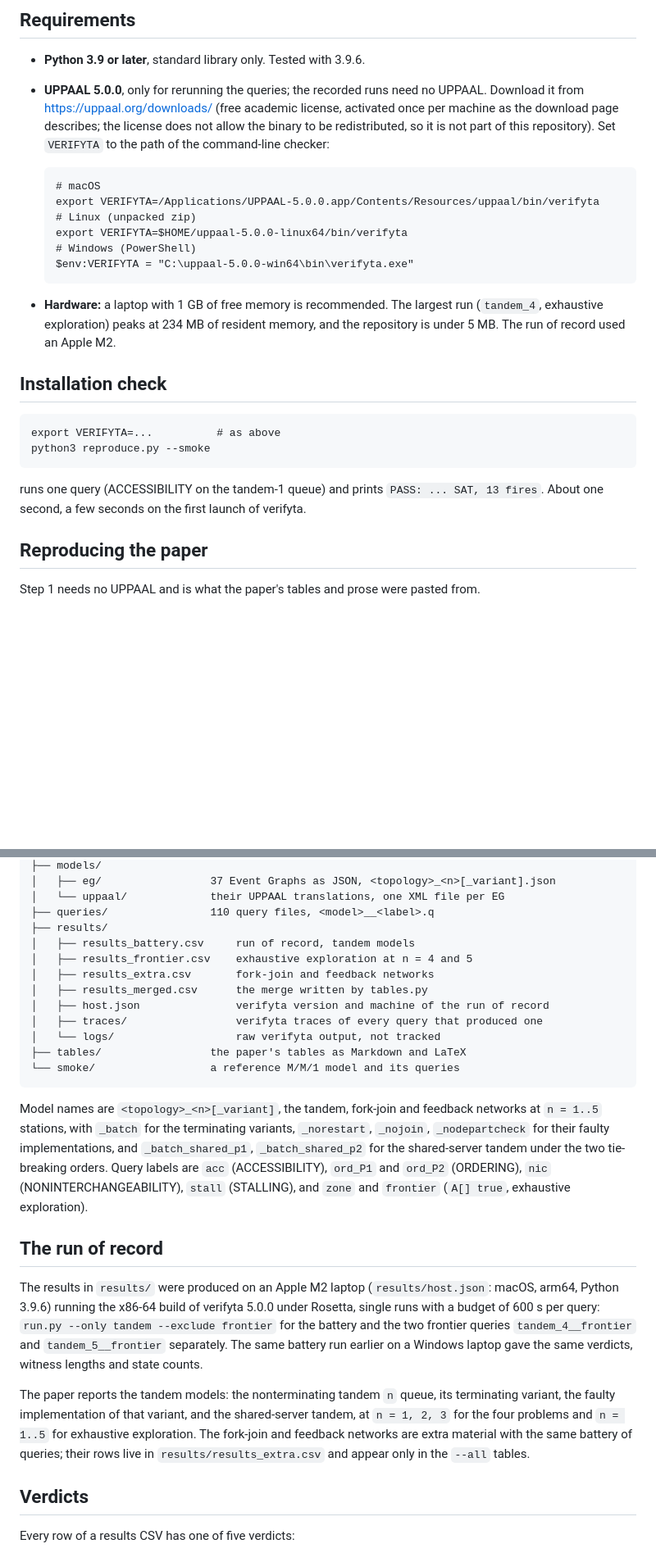
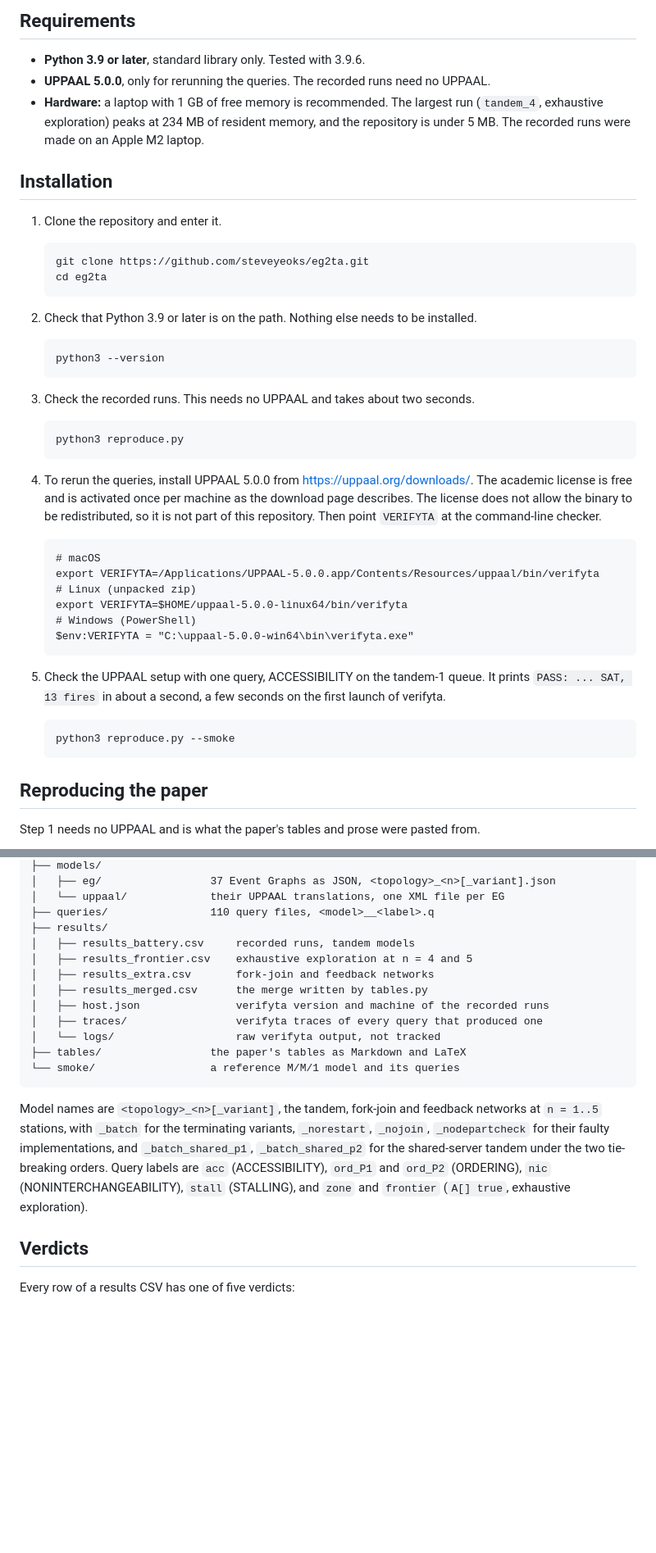
Before and after one commit to steveyeoks/eg2ta, a Markdown page: README.md, 2 parts joined by grey strips. Shown at 82% size. Drawn GitHub-style; blank space fills up the shorter version.

Commit message:
update readme installation instructions

```diff
--- a/README.md
+++ b/README.md
@@ -17,29 +17,42 @@ in about two seconds. **With UPPAAL:** `python3 reproduce.py --rerun` reruns eve
 ## Requirements
 
 - **Python 3.9 or later**, standard library only. Tested with 3.9.6.
-- **UPPAAL 5.0.0**, only for rerunning the queries; the recorded runs need no UPPAAL. Download
-  it from https://uppaal.org/downloads/ (free academic license, activated once per machine as
-  the download page describes; the license does not allow the binary to be redistributed, so
-  it is not part of this repository). Set `VERIFYTA` to the path of the command-line checker:
-
-      # macOS
-      export VERIFYTA=/Applications/UPPAAL-5.0.0.app/Contents/Resources/uppaal/bin/verifyta
-      # Linux (unpacked zip)
-      export VERIFYTA=$HOME/uppaal-5.0.0-linux64/bin/verifyta
-      # Windows (PowerShell)
-      $env:VERIFYTA = "C:\uppaal-5.0.0-win64\bin\verifyta.exe"
-
+- **UPPAAL 5.0.0**, only for rerunning the queries. The recorded runs need no UPPAAL.
 - **Hardware:** a laptop with 1 GB of free memory is recommended. The largest run
   (`tandem_4`, exhaustive exploration) peaks at 234 MB of resident memory, and the repository
-  is under 5 MB. The run of record used an Apple M2.
+  is under 5 MB. The recorded runs were made on an Apple M2 laptop.
 
-## Installation check
+## Installation
 
-    export VERIFYTA=...          # as above
-    python3 reproduce.py --smoke
+1. Clone the repository and enter it.
 
-runs one query (ACCESSIBILITY on the tandem-1 queue) and prints `PASS: ... SAT, 13 fires`.
-About one second, a few seconds on the first launch of verifyta.
+       git clone https://github.com/steveyeoks/eg2ta.git
+       cd eg2ta
+
+2. Check that Python 3.9 or later is on the path. Nothing else needs to be installed.
+
+       python3 --version
+
+3. Check the recorded runs. This needs no UPPAAL and takes about two seconds.
+
+       python3 reproduce.py
+
+4. To rerun the queries, install UPPAAL 5.0.0 from https://uppaal.org/downloads/. The
+   academic license is free and is activated once per machine as the download page
+   describes. The license does not allow the binary to be redistributed, so it is not part of
+   this repository. Then point `VERIFYTA` at the command-line checker.
+
+       # macOS
+       export VERIFYTA=/Applications/UPPAAL-5.0.0.app/Contents/Resources/uppaal/bin/verifyta
+       # Linux (unpacked zip)
+       export VERIFYTA=$HOME/uppaal-5.0.0-linux64/bin/verifyta
+       # Windows (PowerShell)
+       $env:VERIFYTA = "C:\uppaal-5.0.0-win64\bin\verifyta.exe"
+
+5. Check the UPPAAL setup with one query, ACCESSIBILITY on the tandem-1 queue. It prints
+   `PASS: ... SAT, 13 fires` in about a second, a few seconds on the first launch of verifyta.
+
+       python3 reproduce.py --smoke
 
 ## Reproducing the paper
 
@@ -89,11 +102,11 @@ to return to the run of record.
     │   └── uppaal/             their UPPAAL translations, one XML file per EG
     ├── queries/                110 query files, <model>__<label>.q
     ├── results/
-    │   ├── results_battery.csv     run of record, tandem models
+    │   ├── results_battery.csv     recorded runs, tandem models
     │   ├── results_frontier.csv    exhaustive exploration at n = 4 and 5
     │   ├── results_extra.csv       fork-join and feedback networks
     │   ├── results_merged.csv      the merge written by tables.py
-    │   ├── host.json               verifyta version and machine of the run of record
+    │   ├── host.json               verifyta version and machine of the recorded runs
     │   ├── traces/                 verifyta traces of every query that produced one
     │   └── logs/                   raw verifyta output, not tracked
     ├── tables/                 the paper's tables as Markdown and LaTeX
@@ -105,20 +118,6 @@ Model names are `<topology>_<n>[_variant]`, the tandem, fork-join and feedback n
 for the shared-server tandem under the two tie-breaking orders. Query labels are `acc` (ACCESSIBILITY),
 `ord_P1` and `ord_P2` (ORDERING), `nic` (NONINTERCHANGEABILITY), `stall` (STALLING), and
 `zone` and `frontier` (`A[] true`, exhaustive exploration).
-
-## The run of record
-
-The results in `results/` were produced on an Apple M2 laptop (`results/host.json`: macOS,
-arm64, Python 3.9.6) running the x86-64 build of verifyta 5.0.0 under Rosetta, single runs with
-a budget of 600 s per query: `run.py --only tandem --exclude frontier` for the battery and the
-two frontier queries `tandem_4__frontier` and `tandem_5__frontier` separately. The same battery
-run earlier on a Windows laptop gave the same verdicts, witness lengths and state counts.
-
-The paper reports the tandem models: the nonterminating tandem `n` queue, its terminating
-variant, the faulty implementation of that variant, and the shared-server tandem, at
-`n = 1, 2, 3` for the four problems and `n = 1..5` for exhaustive exploration. The fork-join
-and feedback networks are extra material with the same battery of queries; their rows live in
-`results/results_extra.csv` and appear only in the `--all` tables.
 
 ## Verdicts
 
```
Also changed, not shown: other parts of README.md (+1 -1 lines).
